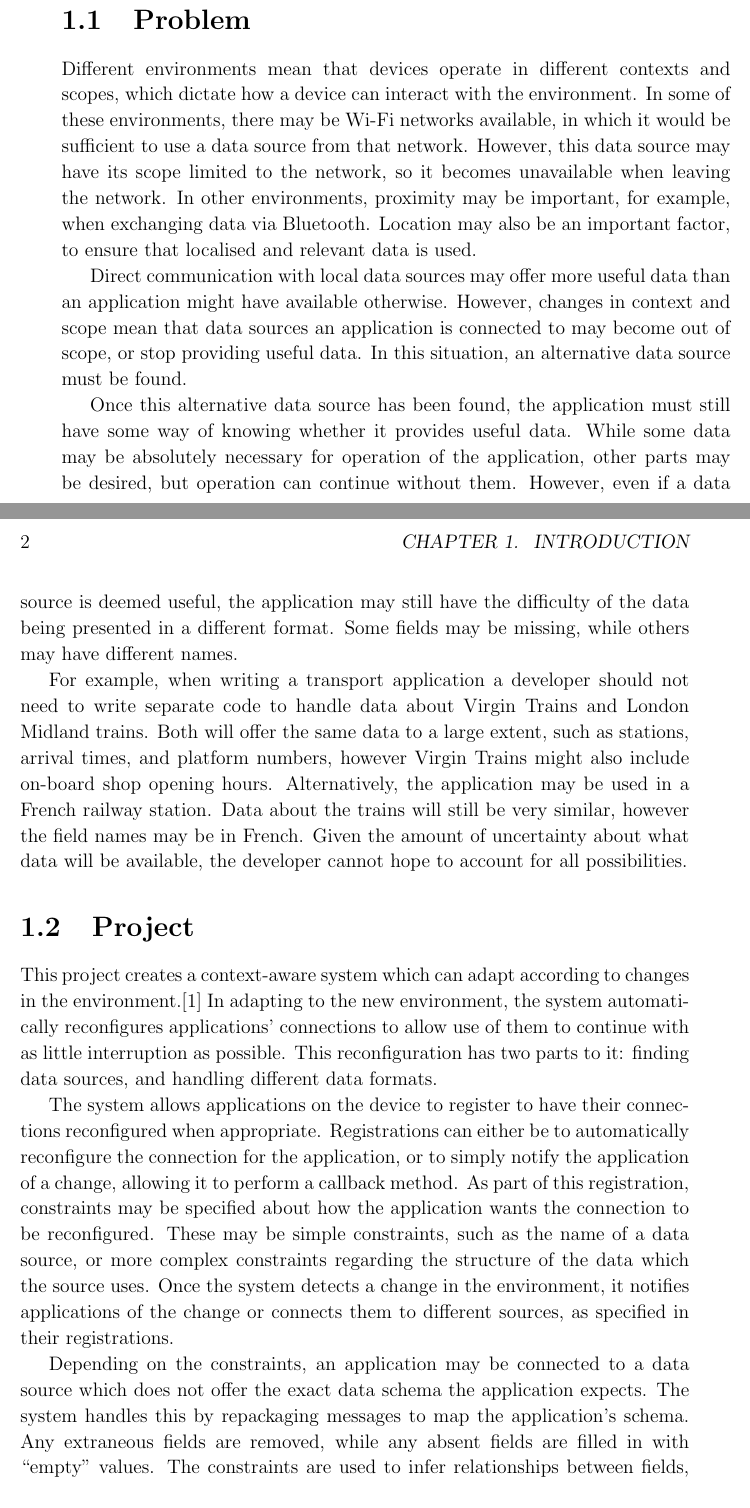
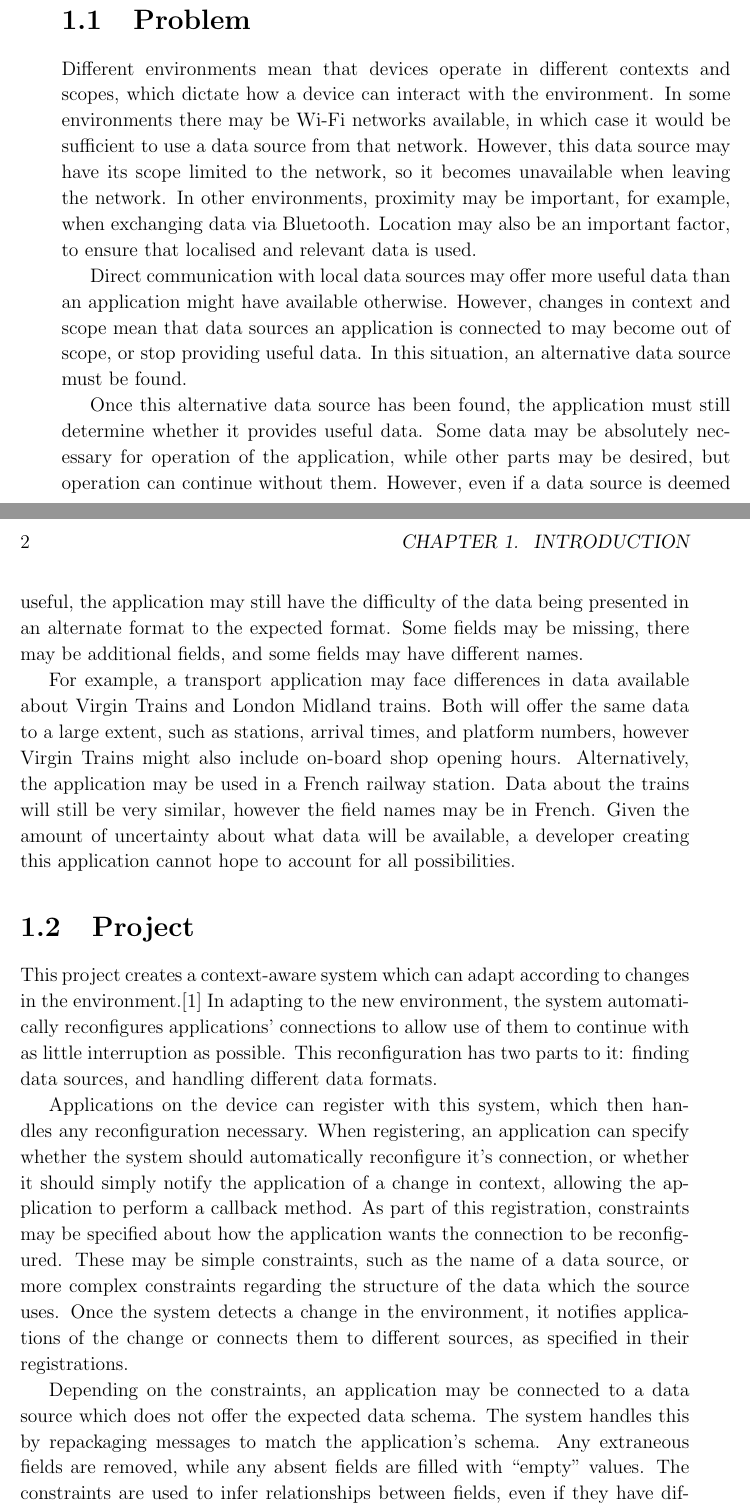
Before and after one commit to tomcsmith1990/sbus-android, a LaTeX thesis (SBUS-Android/diss/diss.tex): two parts of pages 9 and 10 of 29, joined at a grey line, cut so that both start at the same text. Compiled offline with pdfLaTeX.

Commit message:
Diss: some rewording

```diff
--- a/SBUS-Android/diss/diss.tex
+++ b/SBUS-Android/diss/diss.tex
@@ -141,7 +141,7 @@ I show how an application can find relevant data sources in an environment, and
 \section{Problem}
 % what's the problem
 Different environments mean that devices operate in different contexts and scopes, which dictate how a device can interact with the environment.
-In some of these environments, there may be Wi-Fi networks available, in which it would be sufficient to use a data source from that network.
+In some environments there may be Wi-Fi networks available, in which case it would be sufficient to use a data source from that network.
 However, this data source may have its scope limited to the network, so it becomes unavailable when leaving the network.
 In other environments, proximity may be important, for example, when exchanging data via Bluetooth.
 Location may also be an important factor, to ensure that localised and relevant data is used.
@@ -150,17 +150,17 @@ Direct communication with local data sources may offer more useful data than an
 However, changes in context and scope mean that data sources an application is connected to may become out of scope, or stop providing useful data.
 In this situation, an alternative data source must be found.
 
-Once this alternative data source has been found, the application must still have some way of knowing whether it provides useful data.
-While some data may be absolutely necessary for operation of the application, other parts may be desired, but operation can continue without them.
-However, even if a data source is deemed useful, the application may still have the difficulty of the data being presented in a different format.
-Some fields may be missing, while others may have different names.
+Once this alternative data source has been found, the application must still determine whether it provides useful data.
+Some data may be absolutely necessary for operation of the application, while other parts may be desired, but operation can continue without them.
+However, even if a data source is deemed useful, the application may still have the difficulty of the data being presented in an alternate format to the expected format.
+Some fields may be missing, there may be additional fields, and some fields may have different names.
 
 % example
-For example, when writing a transport application a developer should not need to write separate code to handle data about Virgin Trains and London Midland trains.
+For example, a transport application may face differences in data available about Virgin Trains and London Midland trains.
 Both will offer the same data to a large extent, such as stations, arrival times, and platform numbers, however Virgin Trains might also include on-board shop opening hours.
 Alternatively, the application may be used in a French railway station.
 Data about the trains will still be very similar, however the field names may be in French.
-Given the amount of uncertainty about what data will be available, the developer cannot hope to account for all possibilities.
+Given the amount of uncertainty about what data will be available, a developer creating this application cannot hope to account for all possibilities.
 
 \section{Project}
 
@@ -169,14 +169,14 @@ This project creates a context-aware system which can adapt according to changes
 In adapting to the new environment, the system automatically reconfigures applications' connections to allow use of them to continue with as little interruption as possible.
 This reconfiguration has two parts to it: finding data sources, and handling different data formats.
 
-The system allows applications on the device to register to have their connections reconfigured when appropriate.
-Registrations can either be to automatically reconfigure the connection for the application, or to simply notify the application of a change, allowing it to perform a callback method.
+Applications on the device can register with this system, which then handles any reconfiguration necessary.
+When registering, an application can specify whether the system should automatically reconfigure it's connection, or whether it should simply notify the application of a change in context, allowing the application to perform a callback method.
 As part of this registration, constraints may be specified about how the application wants the connection to be reconfigured.
 These may be simple constraints, such as the name of a data source, or more complex constraints regarding the structure of the data which the source uses.
 Once the system detects a change in the environment, it notifies applications of the change or connects them to different sources, as specified in their registrations.
 
-Depending on the constraints, an application may be connected to a data source which does not offer the exact data schema the application expects.
-The system handles this by repackaging messages to map the application's schema. Any extraneous fields are removed, while any absent fields are filled in with ``empty'' values. The constraints are used to infer relationships between fields, even if they have different names.
+Depending on the constraints, an application may be connected to a data source which does not offer the expected data schema.
+The system handles this by repackaging messages to match the application's schema. Any extraneous fields are removed, while any absent fields are filled with ``empty'' values. The constraints are used to infer relationships between fields, even if they have different names.
 Once the system has repackaged the message, it passes it to the application, allowing the application to continue as if it had received a message conforming to its schema.
 
 \cleardoublepage
```
Also changed, not shown: SBUS-Android/diss/diss.tex (4 more changed lines).
